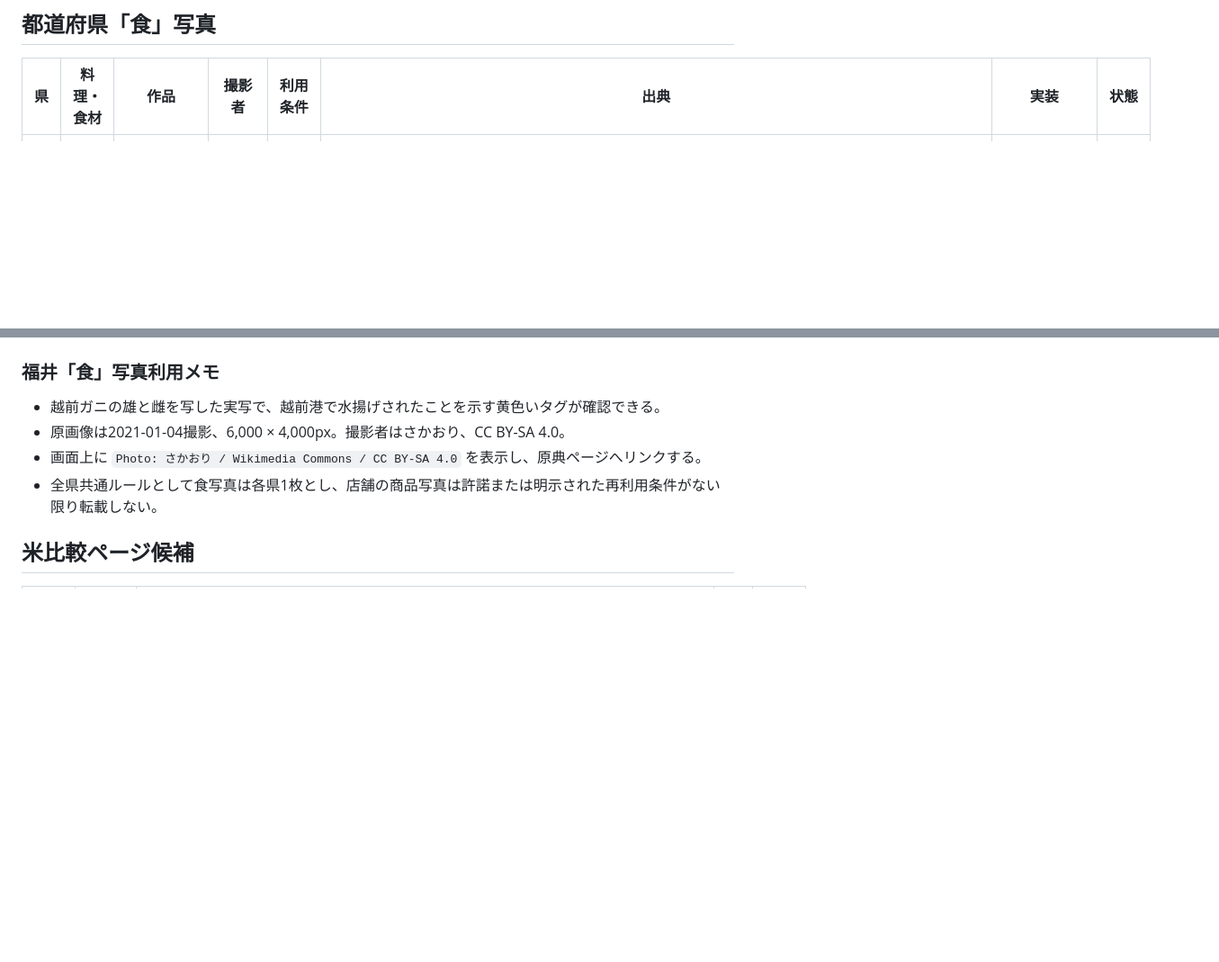
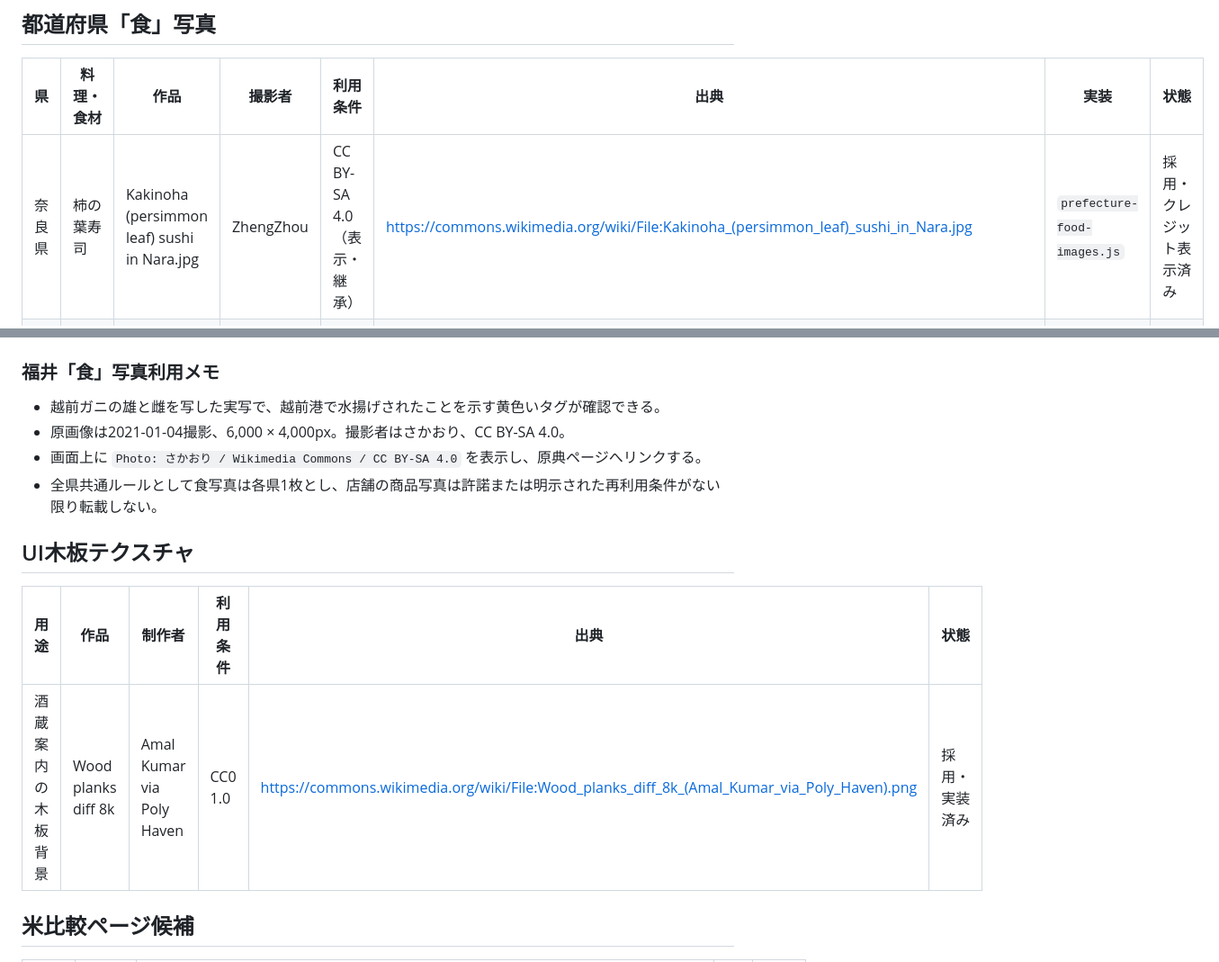
Before and after one commit to chocochann221-netizen/sake-log, a Markdown page: docs/photo-rights-ledger.md, 2 parts joined by grey strips. Shown at 90% size. Rendered like a GitHub page; blank space fills up the shorter version.

Commit message:
Record Nara food and wood texture rights

```diff
--- a/docs/photo-rights-ledger.md
+++ b/docs/photo-rights-ledger.md
@@ -74,6 +74,7 @@
 
 | 県 | 料理・食材 | 作品 | 撮影者 | 利用条件 | 出典 | 実装 | 状態 |
 |---|---|---|---|---|---|---|---|
+| 奈良県 | 柿の葉寿司 | Kakinoha (persimmon leaf) sushi in Nara.jpg | ZhengZhou | CC BY-SA 4.0（表示・継承） | https://commons.wikimedia.org/wiki/File:Kakinoha_(persimmon_leaf)_sushi_in_Nara.jpg | `prefecture-food-images.js` | 採用・クレジット表示済み |
 | 東京都 | 江戸前の寿司 | Sushi food in Tokyo, Japan.jpg | Joli Rumi | CC BY-SA 4.0（表示・継承） | https://commons.wikimedia.org/wiki/File:Sushi_food_in_Tokyo,_Japan.jpg | `prefecture-food-images.js` | 採用・クレジット表示済み |
 | 福井県 | 越前がに | Boiled Echizen crab (snow crab) male and female.jpg | さかおり | CC BY-SA 4.0（表示・継承） | https://commons.wikimedia.org/wiki/File:Boiled_Echizen_crab_(snow_crab)_male_and_female.jpg | `prefecture-food-images.js` | 採用・クレジット表示済み |
 
@@ -83,6 +84,12 @@
 - 原画像は2021-01-04撮影、6,000 × 4,000px。撮影者はさかおり、CC BY-SA 4.0。
 - 画面上に `Photo: さかおり / Wikimedia Commons / CC BY-SA 4.0` を表示し、原典ページへリンクする。
 - 全県共通ルールとして食写真は各県1枚とし、店舗の商品写真は許諾または明示された再利用条件がない限り転載しない。
+
+## UI木板テクスチャ
+
+| 用途 | 作品 | 制作者 | 利用条件 | 出典 | 状態 |
+|---|---|---|---|---|---|
+| 酒蔵案内の木板背景 | Wood planks diff 8k | Amal Kumar via Poly Haven | CC0 1.0 | https://commons.wikimedia.org/wiki/File:Wood_planks_diff_8k_(Amal_Kumar_via_Poly_Haven).png | 採用・実装済み |
 
 ## 米比較ページ候補
 
```
